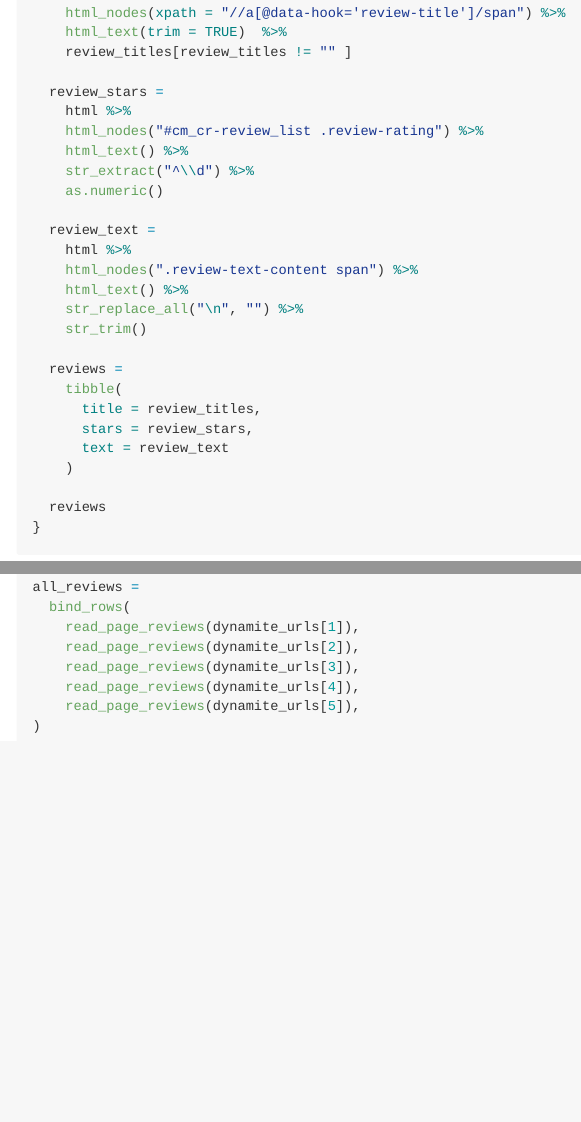
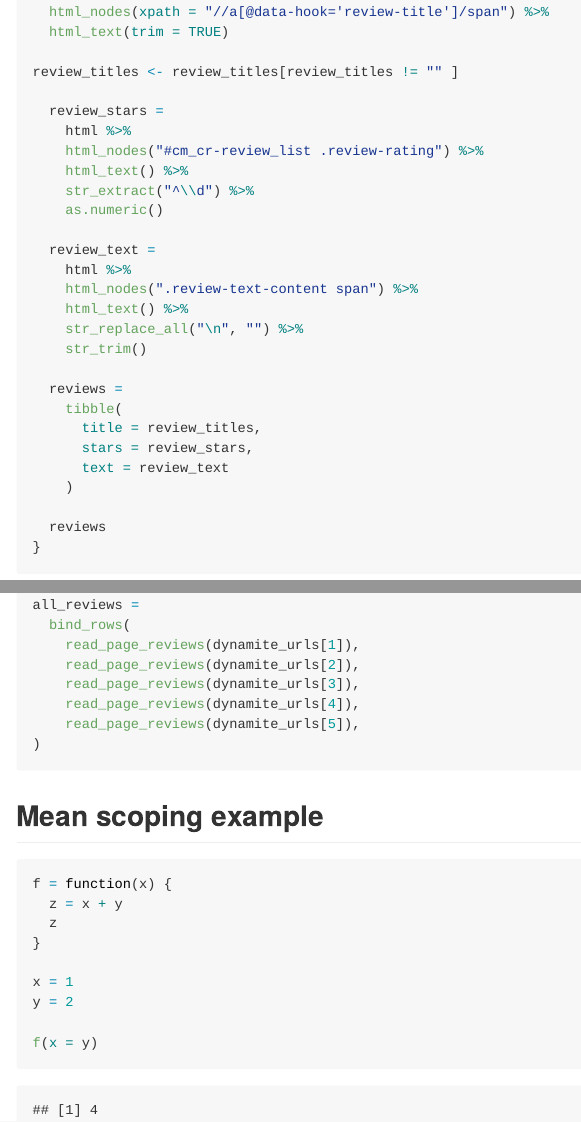
Before and after one commit to yuhuang726/Iteration, an R Markdown document (writing_function.Rmd): the page in a window 1100 px wide, from 4440 px down before the commit and from 4460 px down after it, so that both start at the same text, and a second part further down, joined at a grey line. The pictures show the output file writing_function.md that the author committed with the source, drawn offline in the style of GitHub; long lines of code are wrapped.

Commit message:
Mean scoping example

````diff
--- a/writing_function.Rmd
+++ b/writing_function.Rmd
@@ -188,3 +187,0 @@ read_page_reviews = function(url) {
-    html_nodes(xpath = "//a[@data-hook='review-title']/span") %>%
-    html_text(trim = TRUE)  %>%
-    review_titles[review_titles != "" ]
@@ -191,3 +189,7 @@ read_page_reviews = function(url) {
+  html_nodes(xpath = "//a[@data-hook='review-title']/span") %>%
+  html_text(trim = TRUE)
+
+review_titles <- review_titles[review_titles != "" ]
 
   review_stars =
   	html %>%
@@ -238,3 +240,18 @@ all_reviews =
     read_page_reviews(dynamite_urls[5]),
 )
 ```
+
+
+## Mean scoping example
+
+```{r}
+f = function(x) {
+  z = x + y
+  z
+}
+
+x = 1
+y = 2
+
+f(x = y)
+```
````
Also changed, not shown: writing_function.md, writing_function.Rmd (5 more changed lines).
